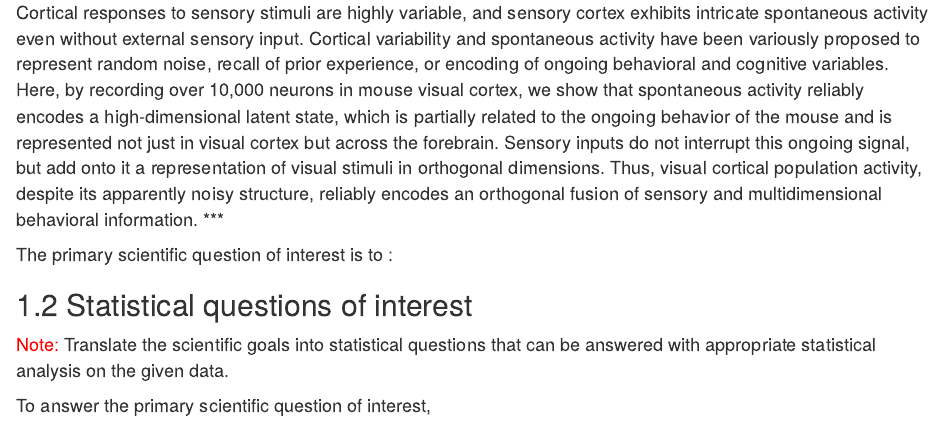
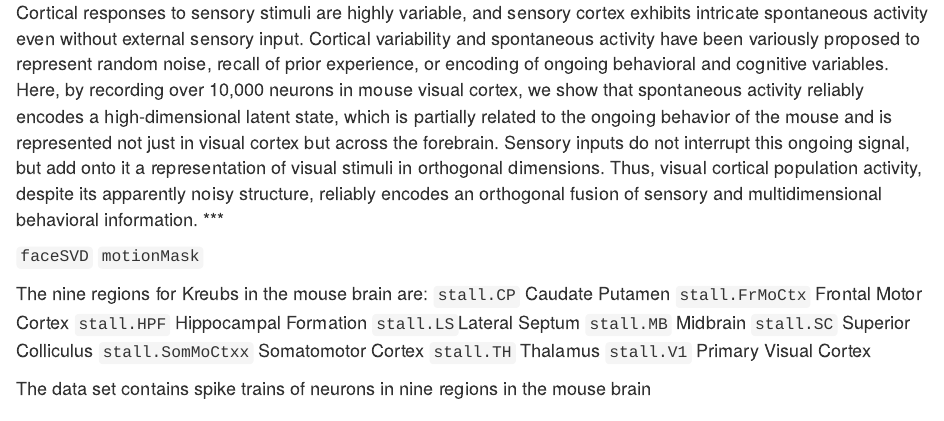
Before and after one commit to christinahthai/neuropixel-data, an R Markdown document (Team0_Final_141A.rmd): the page in a window 1100 px wide, from 680 px down. Rendered offline with R 4.5, knitr and Pandoc, with nearby package versions; some code elsewhere in the file could not run offline; common packages that the code uses without loading them are loaded.

Commit message:
Update Team0_Final_141A.rmd

````diff
--- a/Team0_Final_141A.rmd
+++ b/Team0_Final_141A.rmd
@@ -61,4 +61,21 @@ Cortical responses to sensory stimuli are highly variable, and sensory cortex ex
 
 
 
-The primary scientific question of interest is to :
+
+`faceSVD`
+`motionMask`
+
+The nine regions for Kreubs in the mouse brain are:
+`stall.CP` Caudate Putamen
+`stall.FrMoCtx` Frontal Motor Cortex
+`stall.HPF` Hippocampal Formation
+`stall.LS`Lateral Septum
+`stall.MB` Midbrain
+`stall.SC` Superior Colliculus
+`stall.SomMoCtxx` Somatomotor Cortex
+`stall.TH` Thalamus
+`stall.V1` Primary Visual Cortex
+
+The data set contains spike trains of neurons in nine regions in the mouse brain
+
+```{r}
@@ -64,0 +92 @@ The primary scientific question of interest is to :
+```{r}
````
Also changed, not shown: Team0_Final_141A.rmd (30 more changed lines).
